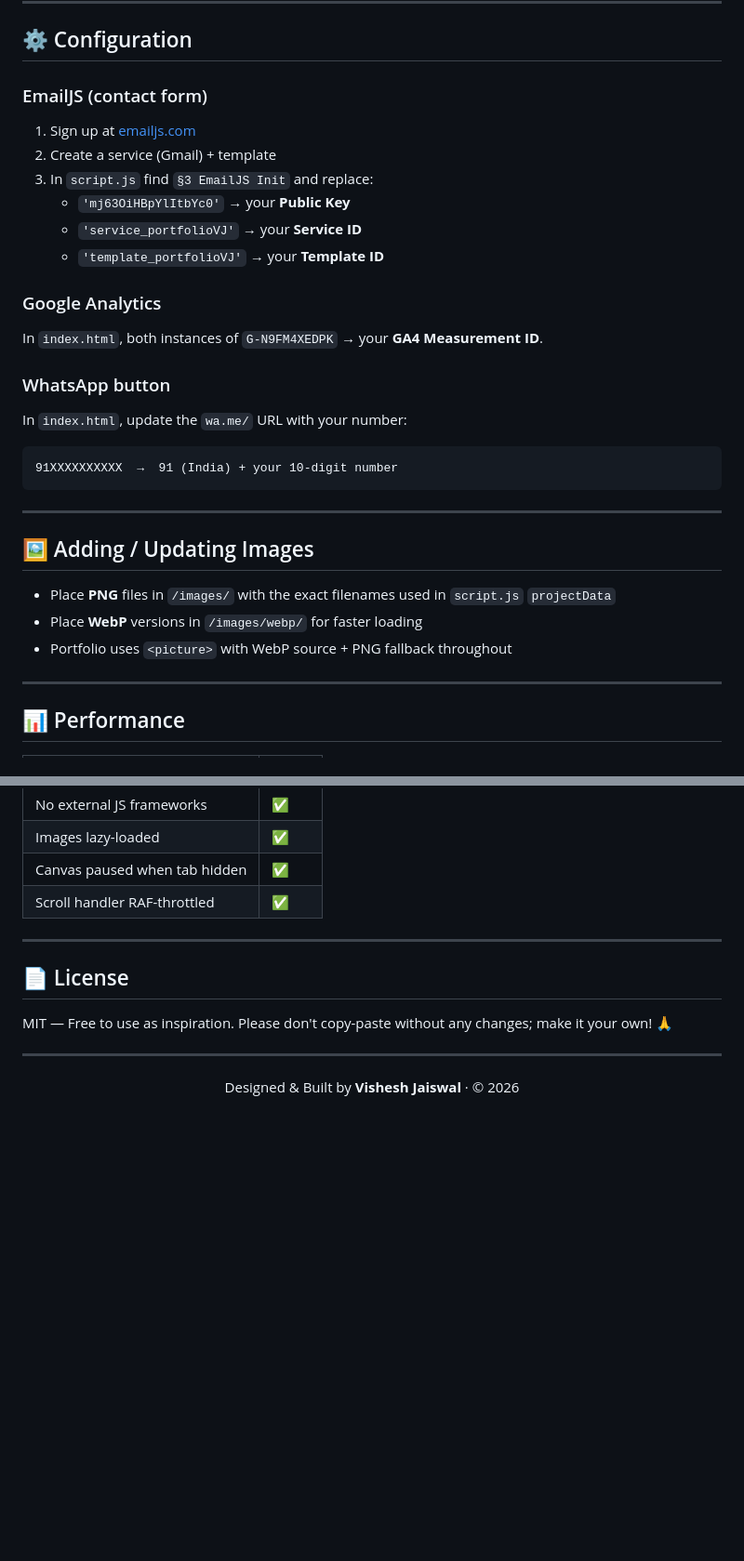
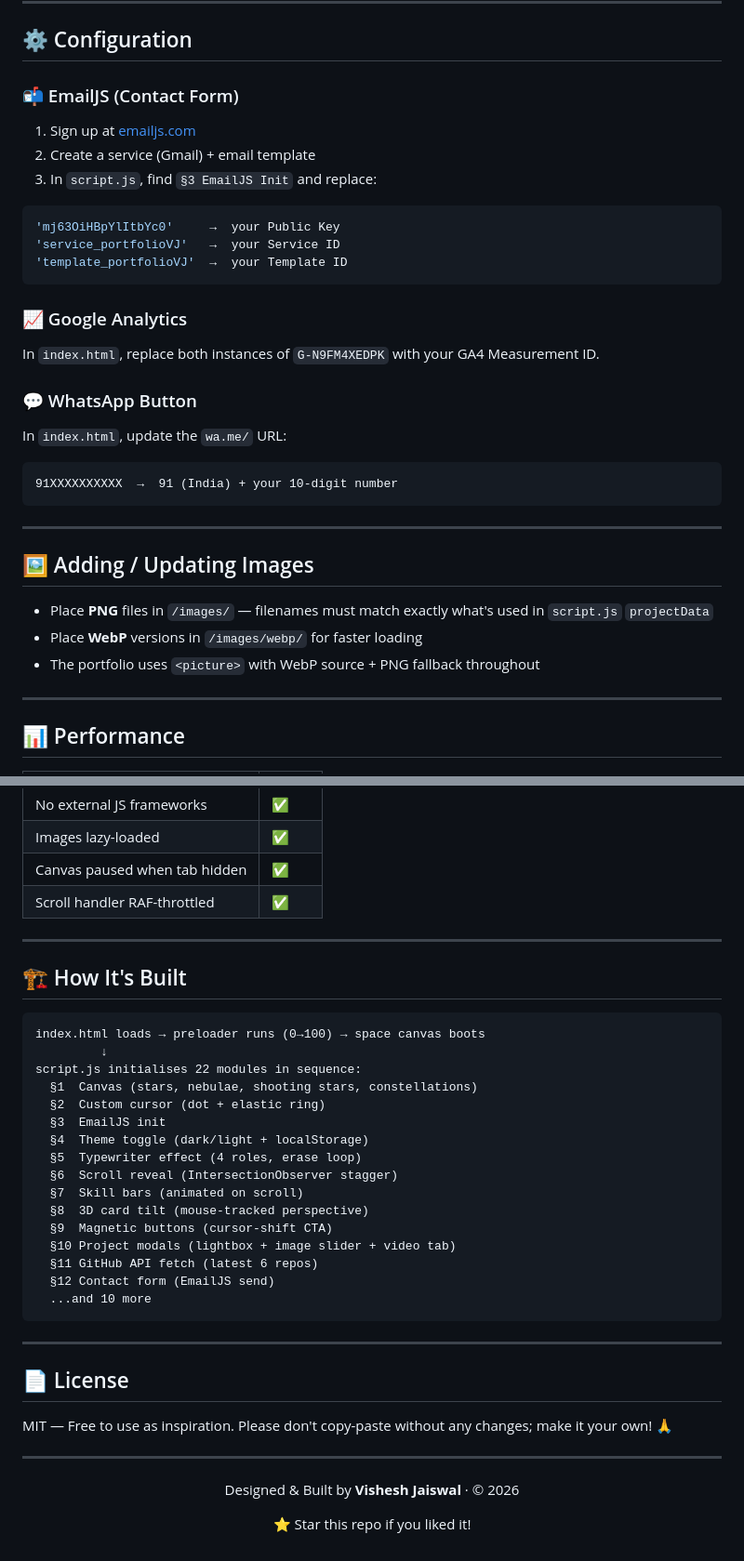
Before and after one commit to Visheshjais/visheshjaiswalportfolio, a Markdown page: README.md, 2 parts joined by grey strips. Shown at 93% size. Rendered like a GitHub page; blank space fills up the shorter version.

````diff
--- a/README.md
+++ b/README.md
@@ -95,30 +119,33 @@ The included `vercel.json` handles:
 
 ## ⚙️ Configuration
 
-### EmailJS (contact form)
+### 📬 EmailJS (Contact Form)
 1. Sign up at [emailjs.com](https://www.emailjs.com/)
-2. Create a service (Gmail) + template
-3. In `script.js` find `§3 EmailJS Init` and replace:
-   - `'mj63OiHBpYlItbYc0'` → your **Public Key**
-   - `'service_portfolioVJ'` → your **Service ID**
-   - `'template_portfolioVJ'` → your **Template ID**
+2. Create a service (Gmail) + email template
+3. In `script.js`, find `§3 EmailJS Init` and replace:
 
-### Google Analytics
-In `index.html`, both instances of `G-N9FM4XEDPK` → your **GA4 Measurement ID**.
+```js
+'mj63OiHBpYlItbYc0'     →  your Public Key
+'service_portfolioVJ'   →  your Service ID
+'template_portfolioVJ'  →  your Template ID
+```
 
-### WhatsApp button
-In `index.html`, update the `wa.me/` URL with your number:
+### 📈 Google Analytics
+In `index.html`, replace both instances of `G-N9FM4XEDPK` with your GA4 Measurement ID.
+
+### 💬 WhatsApp Button
+In `index.html`, update the `wa.me/` URL:
 ```
 91XXXXXXXXXX  →  91 (India) + your 10-digit number
 ```
 
 ---
 
-## 🖼 Adding / Updating Images
+## 🖼️ Adding / Updating Images
 
-- Place **PNG** files in `/images/` with the exact filenames used in `script.js` `projectData`
+- Place **PNG** files in `/images/` — filenames must match exactly what's used in `script.js` `projectData`
 - Place **WebP** versions in `/images/webp/` for faster loading
-- Portfolio uses `<picture>` with WebP source + PNG fallback throughout
+- The portfolio uses `<picture>` with WebP source + PNG fallback throughout
 
 ---
 
@@ -135,10 +162,39 @@ In `index.html`, update the `wa.me/` URL with your number:
 
 ---
 
+## 🏗️ How It's Built
+
+```
+index.html loads → preloader runs (0→100) → space canvas boots
+         ↓
+script.js initialises 22 modules in sequence:
+  §1  Canvas (stars, nebulae, shooting stars, constellations)
+  §2  Custom cursor (dot + elastic ring)
+  §3  EmailJS init
+  §4  Theme toggle (dark/light + localStorage)
+  §5  Typewriter effect (4 roles, erase loop)
+  §6  Scroll reveal (IntersectionObserver stagger)
+  §7  Skill bars (animated on scroll)
+  §8  3D card tilt (mouse-tracked perspective)
+  §9  Magnetic buttons (cursor-shift CTA)
+  §10 Project modals (lightbox + image slider + video tab)
+  §11 GitHub API fetch (latest 6 repos)
+  §12 Contact form (EmailJS send)
+  ...and 10 more
+```
+
+---
+
 ## 📄 License
 
 MIT — Free to use as inspiration. Please don't copy-paste without any changes; make it your own! 🙏
 
 ---
 
-<p align="center">Designed & Built by <strong>Vishesh Jaiswal</strong> · © 2026</p>
+<div align="center">
+
+Designed & Built by **Vishesh Jaiswal** · © 2026
+
+⭐ Star this repo if you liked it!
+
+</div>
````
Also changed, not shown: other parts of README.md (+66 -42 lines).
